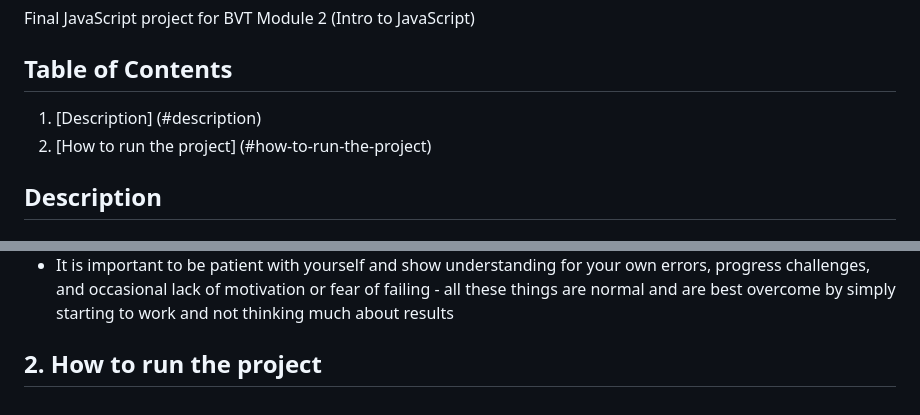
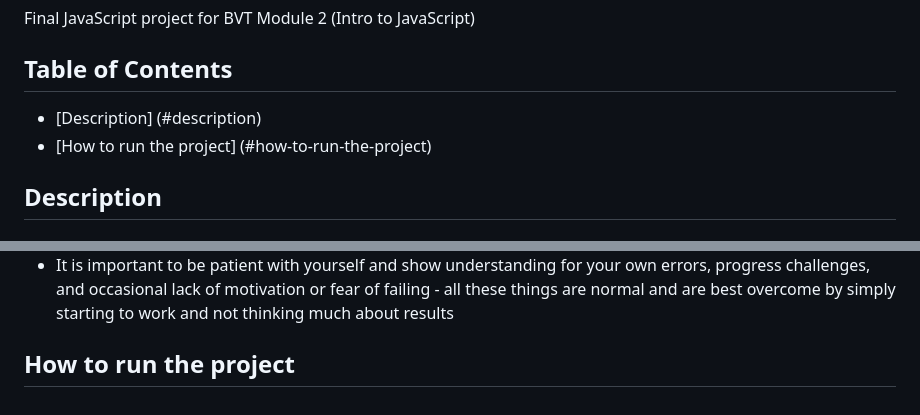
Before and after one commit to kristijanH1998/module-2-js-final-project-kristijan-hornung, a Markdown page: README.md, 2 parts joined by grey strips. Rendered like a GitHub page.

```diff
--- a/README.md
+++ b/README.md
@@ -2,8 +2,8 @@
 Final JavaScript project for BVT Module 2 (Intro to JavaScript)
 
 ## Table of Contents
-1. [Description] (#description)
-2. [How to run the project] (#how-to-run-the-project)
+- [Description] (#description)
+- [How to run the project] (#how-to-run-the-project)
 
 ## Description
 #### Overview and Technologies used
@@ -34,4 +34,4 @@ I decided to create a Space Invaders game because I always wanted to program my
 * Making video games like Space Invaders with various effects, animations, and potentially quite a lot of details is not as hard and complex a task as it may seem at first to end users who simply use the app without knowing its technical details
 * It is important to be patient with yourself and show understanding for your own errors, progress challenges, and occasional lack of motivation or fear of failing - all these things are normal and are best overcome by simply starting to work and not thinking much about results
 
-## 2. How to run the project <a name="how-to-run-the-project"></a>
+## How to run the project
```
